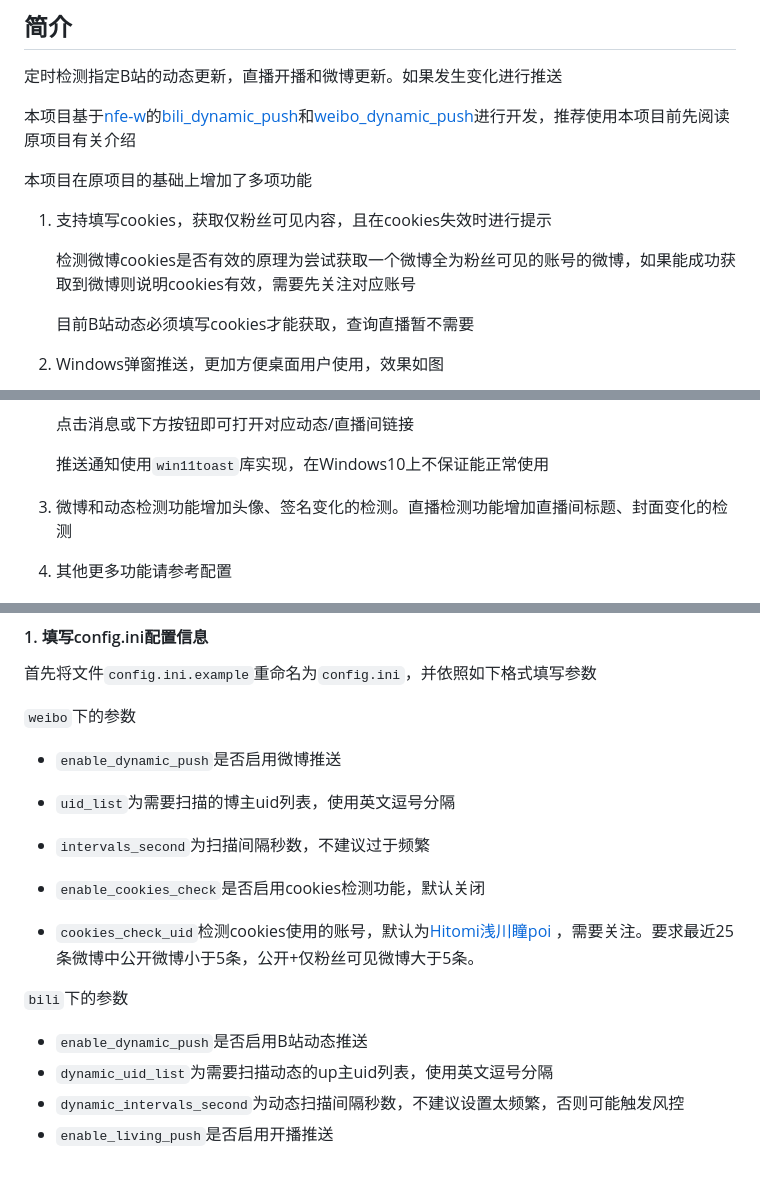
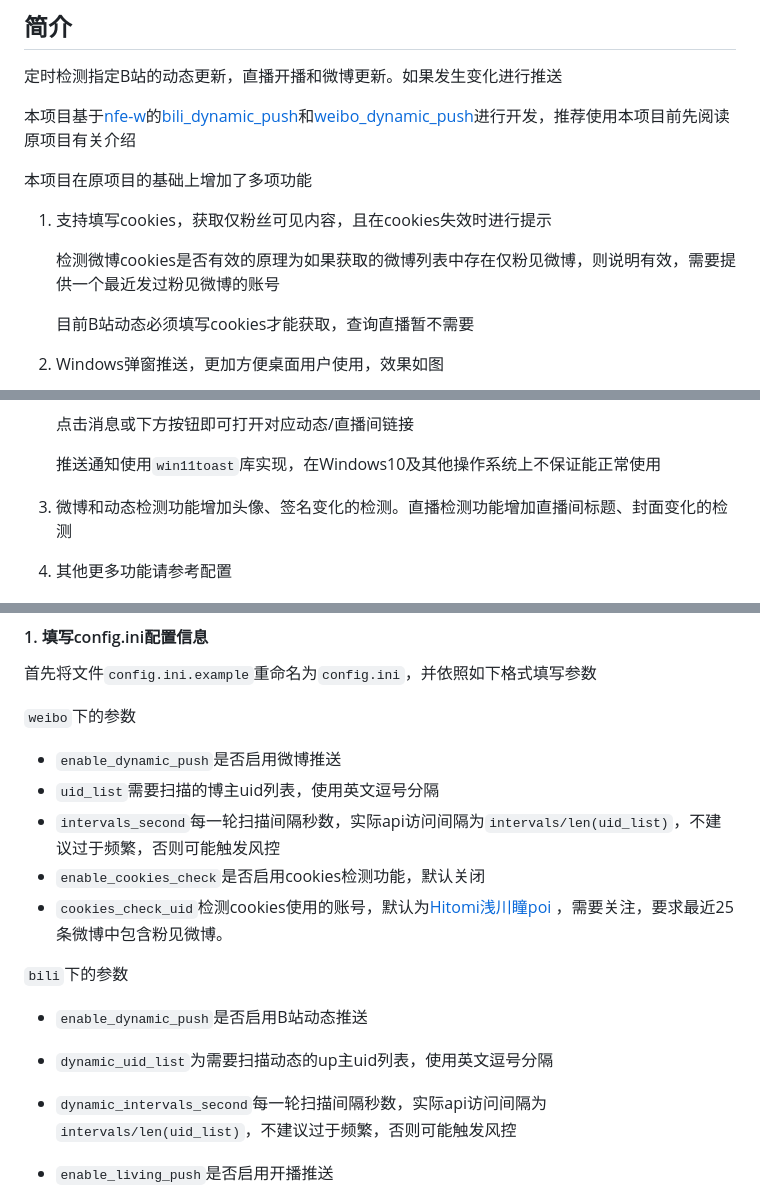
Before and after one commit to kirayomato/vtb_dynamic_push, a Markdown page: README.md, 3 parts joined by grey strips. GitHub-like rendering; blank space fills up the shorter version.

```diff
--- a/README.md
+++ b/README.md
@@ -9,7 +9,7 @@
 
 1. 支持填写cookies，获取仅粉丝可见内容，且在cookies失效时进行提示
 
-    检测微博cookies是否有效的原理为尝试获取一个微博全为粉丝可见的账号的微博，如果能成功获取到微博则说明cookies有效，需要先关注对应账号
+    检测微博cookies是否有效的原理为如果获取的微博列表中存在仅粉见微博，则说明有效，需要提供一个最近发过粉见微博的账号
 
     目前B站动态必须填写cookies才能获取，查询直播暂不需要
 
@@ -19,7 +19,7 @@
 
     点击消息或下方按钮即可打开对应动态/直播间链接
 
-    推送通知使用`win11toast`库实现，在Windows10上不保证能正常使用
+    推送通知使用`win11toast`库实现，在Windows10及其他操作系统上不保证能正常使用
 
 
 3. 微博和动态检测功能增加头像、签名变化的检测。直播检测功能增加直播间标题、封面变化的检测
@@ -40,17 +40,17 @@
 
 `weibo`下的参数
 - `enable_dynamic_push`是否启用微博推送
-
-- `uid_list`为需要扫描的博主uid列表，使用英文逗号分隔
-- `intervals_second`为扫描间隔秒数，不建议过于频繁
+- `uid_list`需要扫描的博主uid列表，使用英文逗号分隔
+- `intervals_second`每一轮扫描间隔秒数，实际api访问间隔为`intervals/len(uid_list)`，不建议过于频繁，否则可能触发风控
 - `enable_cookies_check`是否启用cookies检测功能，默认关闭
 - `cookies_check_uid`检测cookies使用的账号，默认为[Hitomi浅川瞳poi
-](https://weibo.com/u/1794972577)，需要关注。要求最近25条微博中公开微博小于5条，公开+仅粉丝可见微博大于5条。
+](https://weibo.com/u/1794972577)，需要关注，要求最近25条微博中包含粉见微博。
 
 `bili`下的参数
 - `enable_dynamic_push`是否启用B站动态推送
 - `dynamic_uid_list`为需要扫描动态的up主uid列表，使用英文逗号分隔
-- `dynamic_intervals_second`为动态扫描间隔秒数，不建议设置太频繁，否则可能触发风控
+- `dynamic_intervals_second`每一轮扫描间隔秒数，实际api访问间隔为`intervals/len(uid_list)`，不建议过于频繁，否则可能触发风控
+
 - `enable_living_push`是否启用开播推送
 - `dynamic_uid_list`为需要扫描直播的up主uid列表，使用英文逗号分隔。注意是uid而不是直播间号
 - `special_list`特别关注列表，在其中的up主开播时推送将会增加响铃，需要同时填写在`live_uid_list`中
```
